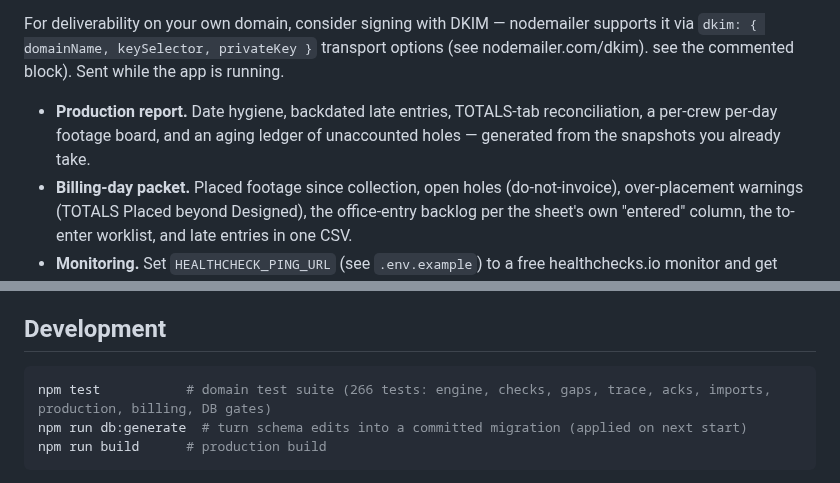
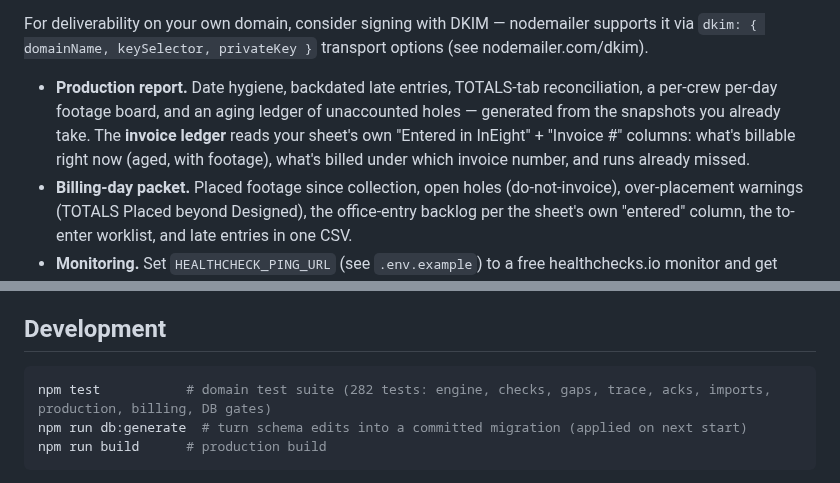
Before and after one commit to siaginw/sheetdiff, a Markdown page: README.md, 2 parts joined by grey strips. Rendered like a GitHub page.

````diff
--- a/README.md
+++ b/README.md
@@ -192,8 +192,7 @@ The tool requests these scopes: `spreadsheets.readonly` (read sheet data), plus
 For deliverability on your own domain, consider signing with DKIM — nodemailer
 supports it via `dkim: { domainName, keySelector, privateKey }` transport options
 (see nodemailer.com/dkim).
-  see the commented block). Sent while the app is running.
-- **Production report.** Date hygiene, backdated late entries, TOTALS-tab reconciliation, a per-crew per-day footage board, and an aging ledger of unaccounted holes — generated from the snapshots you already take.
+- **Production report.** Date hygiene, backdated late entries, TOTALS-tab reconciliation, a per-crew per-day footage board, and an aging ledger of unaccounted holes — generated from the snapshots you already take. The **invoice ledger** reads your sheet's own "Entered in InEight" + "Invoice #" columns: what's billable right now (aged, with footage), what's billed under which invoice number, and runs already missed.
 - **Billing-day packet.** Placed footage since collection, open holes (do-not-invoice),
   over-placement warnings (TOTALS Placed beyond Designed), the office-entry backlog per the
   sheet's own "entered" column, the to-enter worklist, and late entries in one CSV.
@@ -227,7 +226,7 @@ First start on Linux: Docker creates `./data` as root if the folder is missing,
 ## Development
 
 ```bash
-npm test           # domain test suite (266 tests: engine, checks, gaps, trace, acks, imports, production, billing, DB gates)
+npm test           # domain test suite (282 tests: engine, checks, gaps, trace, acks, imports, production, billing, DB gates)
 npm run db:generate  # turn schema edits into a committed migration (applied on next start)
 npm run build      # production build
 ```
````
Also changed, not shown: ARCHITECTURE.md (+2 -1 lines), CHANGELOG.md (+12 -0 lines), docs/img/social-preview.png (added), 10 other files.
